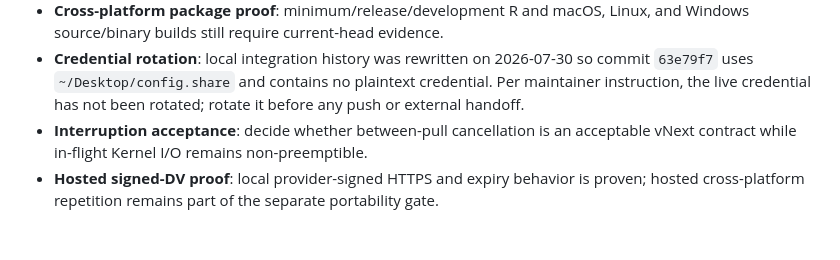
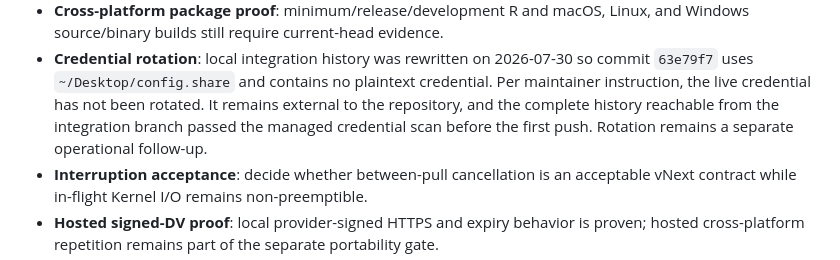
Before and after one commit to zacdav-db/delta-sharing-r, a Markdown page: design/HANDOVER.md, the part around the change. Rendered like a GitHub page; blank space fills up the shorter version.

Commit message:
Record credential-safe push readiness

```diff
--- a/design/HANDOVER.md
+++ b/design/HANDOVER.md
@@ -330,7 +330,10 @@ between-pull interruption and deterministic release remain covered.
 - **Credential rotation**: local integration history was rewritten on
   2026-07-30 so commit `63e79f7` uses `~/Desktop/config.share` and contains no
   plaintext credential. Per maintainer instruction, the live credential has
-  not been rotated; rotate it before any push or external handoff.
+  not been rotated. It remains external to the repository, and the complete
+  history reachable from the integration branch passed the managed credential
+  scan before the first push. Rotation remains a separate operational
+  follow-up.
 - **Interruption acceptance**: decide whether between-pull cancellation is an
   acceptable vNext contract while in-flight Kernel I/O remains non-preemptible.
 - **Hosted signed-DV proof**: local provider-signed HTTPS and expiry behavior
```
